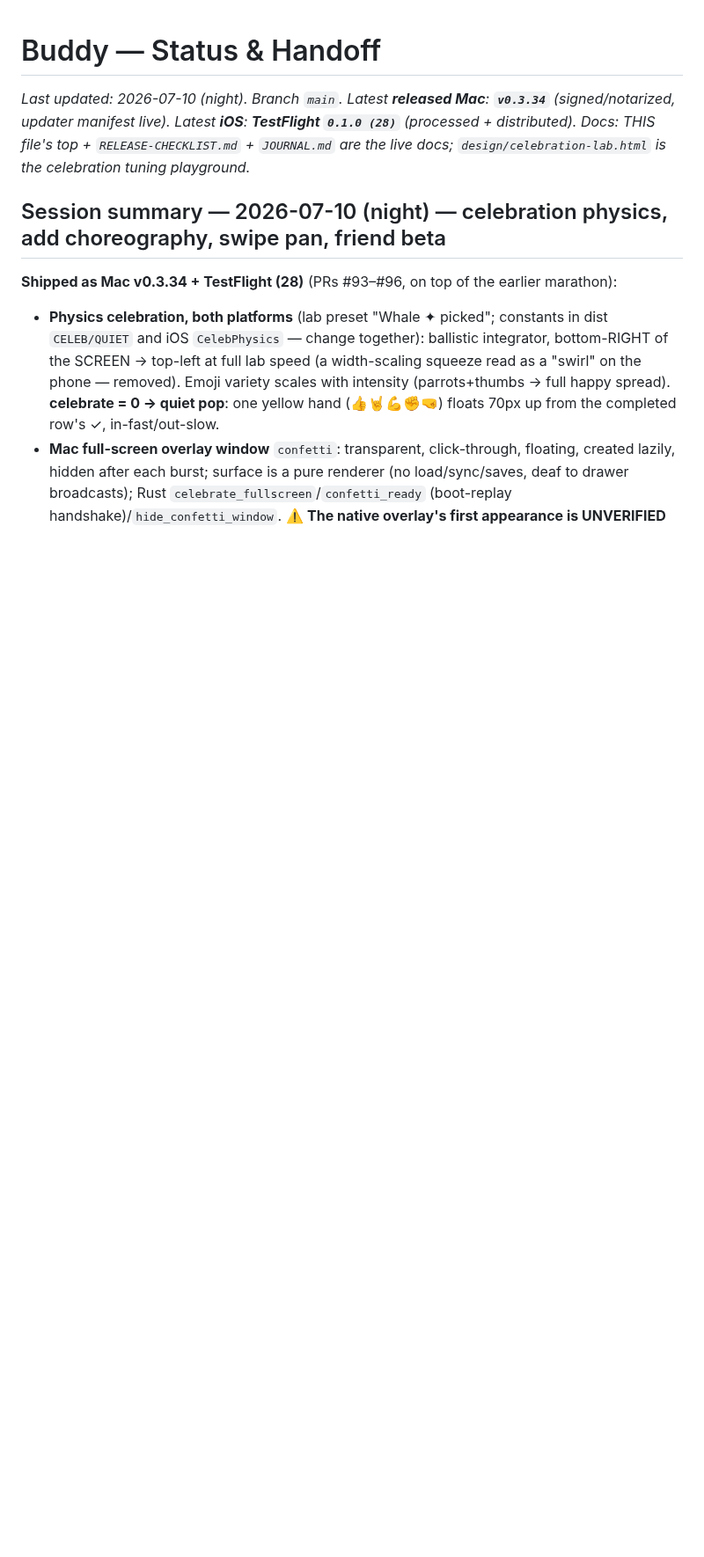
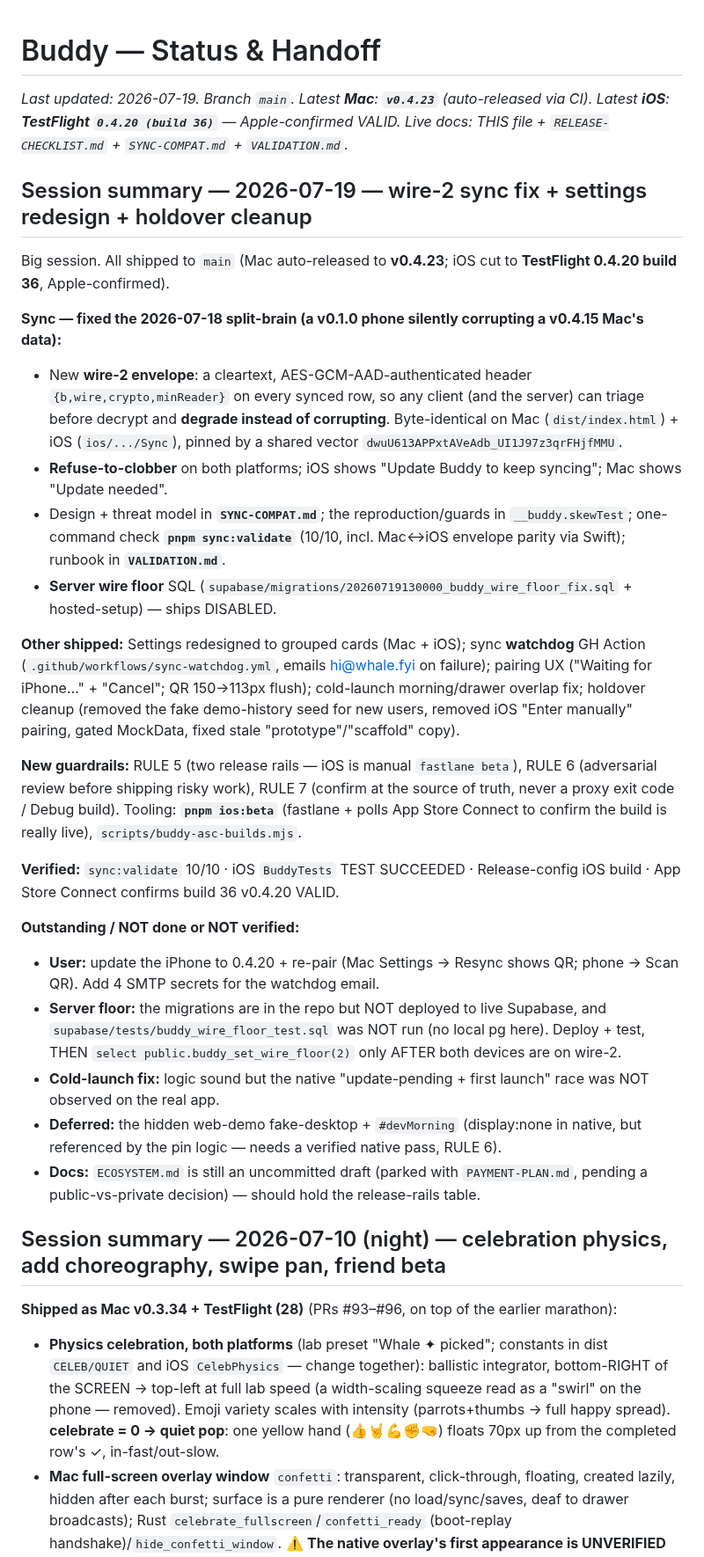
Before and after one commit to whale/buddy, a Markdown page: STATUS.md, the part around the change. Shown at 88% size. Drawn GitHub-style; blank space fills up the shorter version.

Commit message:
docs: refresh STATUS.md — 2026-07-19 wire-2 sync + redesign + cleanup
Was stale at v0.3.34 (2026-07-10); now reflects Mac v0.4.23 / iOS TestFlight
0.4.20, what shipped this session, and what's still owed (deploy+test the server
floor SQL, phone update+re-pair, watchdog SMTP secrets, cold-launch confirm).

Co-Authored-By: Claude Opus 4.8 (1M context) <noreply@anthropic.com>

```diff
--- a/STATUS.md
+++ b/STATUS.md
@@ -1,6 +1,31 @@
 # Buddy — Status & Handoff
 
-_Last updated: 2026-07-10 (night). Branch `main`. Latest **released Mac**: **`v0.3.34`** (signed/notarized, updater manifest live). Latest **iOS**: **TestFlight `0.1.0 (28)`** (processed + distributed). Docs: THIS file's top + `RELEASE-CHECKLIST.md` + `JOURNAL.md` are the live docs; `design/celebration-lab.html` is the celebration tuning playground._
+_Last updated: 2026-07-19. Branch `main`. Latest **Mac**: **`v0.4.23`** (auto-released via CI). Latest **iOS**: **TestFlight `0.4.20 (build 36)`** — Apple-confirmed VALID. Live docs: THIS file + `RELEASE-CHECKLIST.md` + `SYNC-COMPAT.md` + `VALIDATION.md`._
+
+## Session summary — 2026-07-19 — wire-2 sync fix + settings redesign + holdover cleanup
+
+Big session. All shipped to `main` (Mac auto-released to **v0.4.23**; iOS cut to **TestFlight 0.4.20 build 36**, Apple-confirmed).
+
+**Sync — fixed the 2026-07-18 split-brain (a v0.1.0 phone silently corrupting a v0.4.15 Mac's data):**
+- New **wire-2 envelope**: a cleartext, AES-GCM-AAD-authenticated header `{b,wire,crypto,minReader}` on every synced row, so any client (and the server) can triage before decrypt and **degrade instead of corrupting**. Byte-identical on Mac (`dist/index.html`) + iOS (`ios/.../Sync`), pinned by a shared vector `dwuU613APPxtAVeAdb_UI1J97z3qrFHjfMMU`.
+- **Refuse-to-clobber** on both platforms; iOS shows "Update Buddy to keep syncing"; Mac shows "Update needed".
+- Design + threat model in **`SYNC-COMPAT.md`**; the reproduction/guards in `__buddy.skewTest`; one-command check **`pnpm sync:validate`** (10/10, incl. Mac↔iOS envelope parity via Swift); runbook in **`VALIDATION.md`**.
+- **Server wire floor** SQL (`supabase/migrations/20260719130000_buddy_wire_floor_fix.sql` + hosted-setup) — ships DISABLED.
+
+**Other shipped:** Settings redesigned to grouped cards (Mac + iOS); sync **watchdog** GH Action (`.github/workflows/sync-watchdog.yml`, emails hi@whale.fyi on failure); pairing UX ("Waiting for iPhone…" + "Cancel"; QR 150→113px flush); cold-launch morning/drawer overlap fix; holdover cleanup (removed the fake demo-history seed for new users, removed iOS "Enter manually" pairing, gated MockData, fixed stale "prototype"/"scaffold" copy).
+
+**New guardrails:** RULE 5 (two release rails — iOS is manual `fastlane beta`), RULE 6 (adversarial review before shipping risky work), RULE 7 (confirm at the source of truth, never a proxy exit code / Debug build). Tooling: **`pnpm ios:beta`** (fastlane + polls App Store Connect to confirm the build is really live), `scripts/buddy-asc-builds.mjs`.
+
+**Verified:** `sync:validate` 10/10 · iOS `BuddyTests` TEST SUCCEEDED · Release-config iOS build · App Store Connect confirms build 36 v0.4.20 VALID.
+
+**Outstanding / NOT done or NOT verified:**
+- **User:** update the iPhone to 0.4.20 + re-pair (Mac Settings → Resync shows QR; phone → Scan QR). Add 4 SMTP secrets for the watchdog email.
+- **Server floor:** the migrations are in the repo but NOT deployed to live Supabase, and `supabase/tests/buddy_wire_floor_test.sql` was NOT run (no local pg here). Deploy + test, THEN `select public.buddy_set_wire_floor(2)` only AFTER both devices are on wire-2.
+- **Cold-launch fix:** logic sound but the native "update-pending + first launch" race was NOT observed on the real app.
+- **Deferred:** the hidden web-demo fake-desktop + `#devMorning` (display:none in native, but referenced by the pin logic — needs a verified native pass, RULE 6).
+- **Docs:** `ECOSYSTEM.md` is still an uncommitted draft (parked with `PAYMENT-PLAN.md`, pending a public-vs-private decision) — should hold the release-rails table.
+
+
 
 ## Session summary — 2026-07-10 (night) — celebration physics, add choreography, swipe pan, friend beta
 
```
